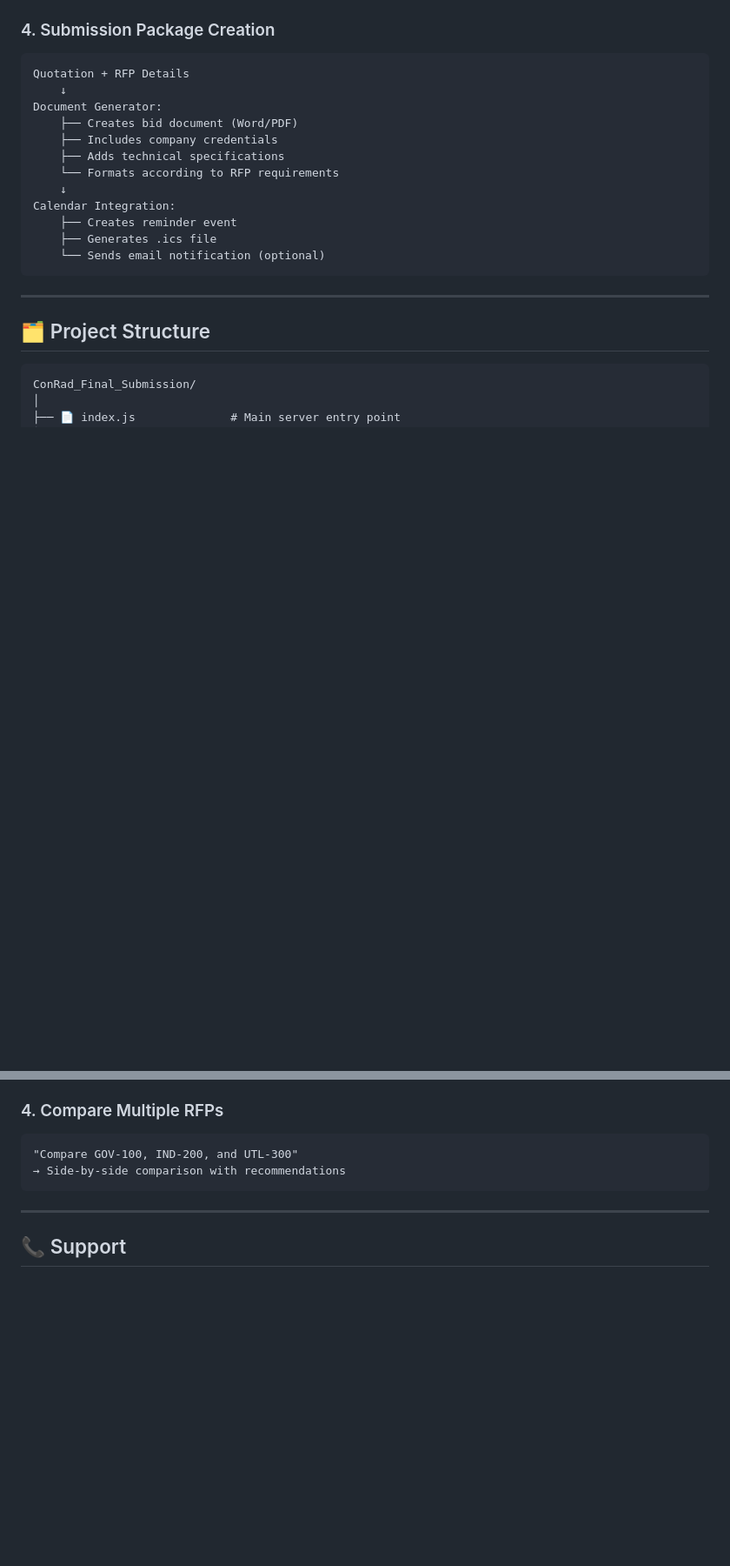
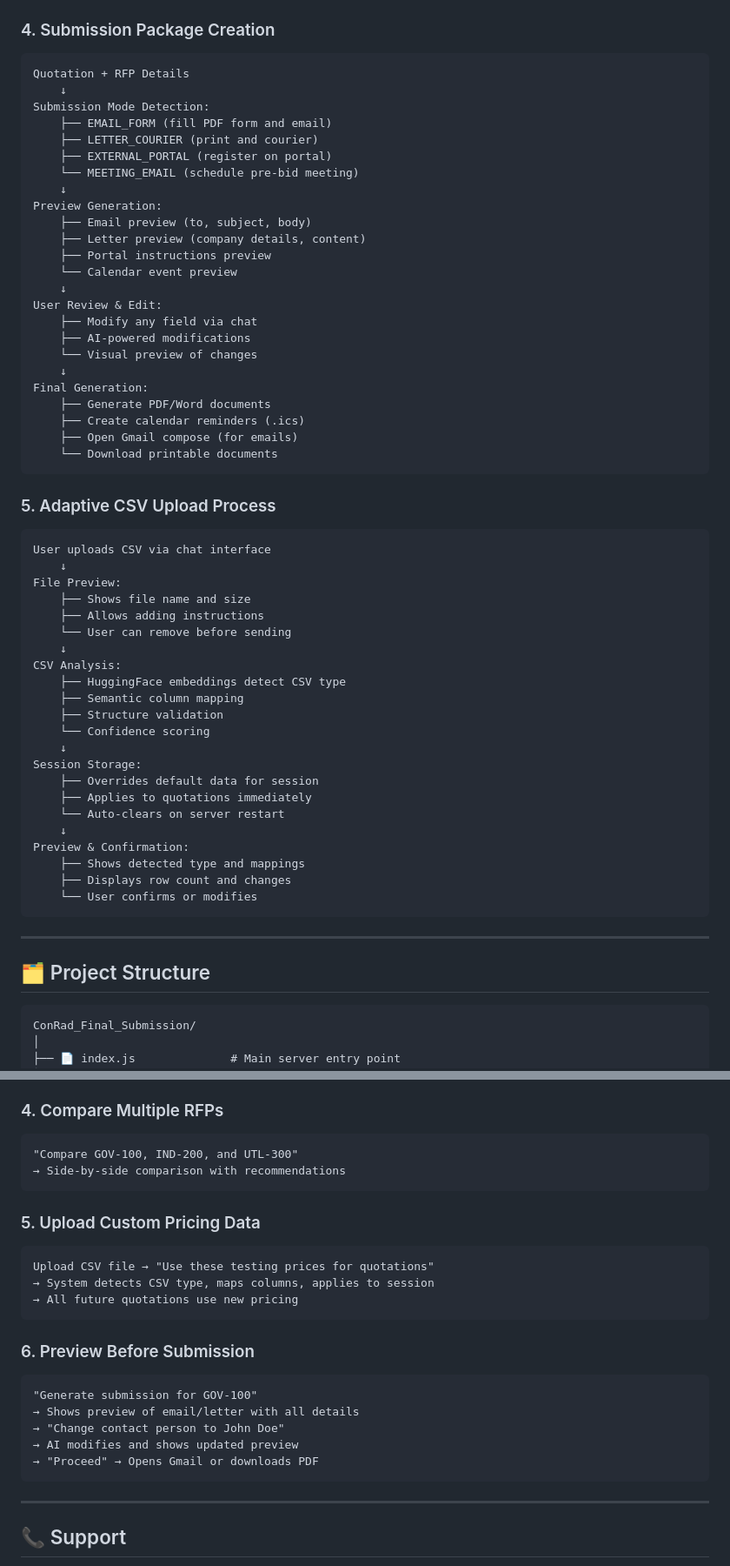
Before and after one commit to mahirkachwala/conrad-azure-ai-platform, a Markdown page: README.md, 2 parts joined by grey strips. Shown at 87% size. GitHub-like rendering; blank space fills up the shorter version.

````diff
--- a/README.md
+++ b/README.md
@@ -212,16 +212,55 @@ Generates:
 ```
 Quotation + RFP Details
     ↓
-Document Generator:
-    ├── Creates bid document (Word/PDF)
-    ├── Includes company credentials
-    ├── Adds technical specifications
-    └── Formats according to RFP requirements
+Submission Mode Detection:
+    ├── EMAIL_FORM (fill PDF form and email)
+    ├── LETTER_COURIER (print and courier)
+    ├── EXTERNAL_PORTAL (register on portal)
+    └── MEETING_EMAIL (schedule pre-bid meeting)
     ↓
-Calendar Integration:
-    ├── Creates reminder event
-    ├── Generates .ics file
-    └── Sends email notification (optional)
+Preview Generation:
+    ├── Email preview (to, subject, body)
+    ├── Letter preview (company details, content)
+    ├── Portal instructions preview
+    └── Calendar event preview
+    ↓
+User Review & Edit:
+    ├── Modify any field via chat
+    ├── AI-powered modifications
+    └── Visual preview of changes
+    ↓
+Final Generation:
+    ├── Generate PDF/Word documents
+    ├── Create calendar reminders (.ics)
+    ├── Open Gmail compose (for emails)
+    └── Download printable documents
+```
+
+### 5. Adaptive CSV Upload Process
+
+```
+User uploads CSV via chat interface
+    ↓
+File Preview:
+    ├── Shows file name and size
+    ├── Allows adding instructions
+    └── User can remove before sending
+    ↓
+CSV Analysis:
+    ├── HuggingFace embeddings detect CSV type
+    ├── Semantic column mapping
+    ├── Structure validation
+    └── Confidence scoring
+    ↓
+Session Storage:
+    ├── Overrides default data for session
+    ├── Applies to quotations immediately
+    └── Auto-clears on server restart
+    ↓
+Preview & Confirmation:
+    ├── Shows detected type and mappings
+    ├── Displays row count and changes
+    └── User confirms or modifies
 ```
 
 ---
@@ -509,6 +655,22 @@ Upload RFP PDF → "Analyze this and tell me if we can bid"
 → Side-by-side comparison with recommendations
 ```
 
+### 5. Upload Custom Pricing Data
+```
+Upload CSV file → "Use these testing prices for quotations"
+→ System detects CSV type, maps columns, applies to session
+→ All future quotations use new pricing
+```
+
+### 6. Preview Before Submission
+```
+"Generate submission for GOV-100"
+→ Shows preview of email/letter with all details
+→ "Change contact person to John Doe"
+→ AI modifies and shows updated preview
+→ "Proceed" → Opens Gmail or downloads PDF
+```
+
 ---
 
 ## 📞 Support
````
Also changed, not shown: other parts of README.md (+109 -2 lines).
